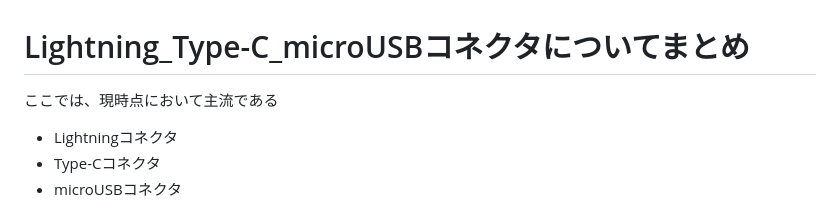
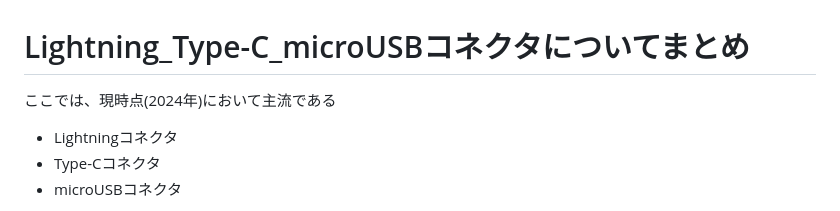
Before and after one commit to hashsan/smaho-jyuden, a Markdown page: Lightning_Type-C_microUSBコネクタについてまとめ.md, the part around the change. Drawn GitHub-style.

```diff
--- a/Lightning_Type-C_microUSBコネクタについてまとめ.md
+++ b/Lightning_Type-C_microUSBコネクタについてまとめ.md
@@ -1,6 +1,6 @@
 # Lightning_Type-C_microUSBコネクタについてまとめ
 
-ここでは、現時点において主流である
+ここでは、現時点(2024年)において主流である
 - Lightningコネクタ
 - Type-Cコネクタ
 - microUSBコネクタ
```
